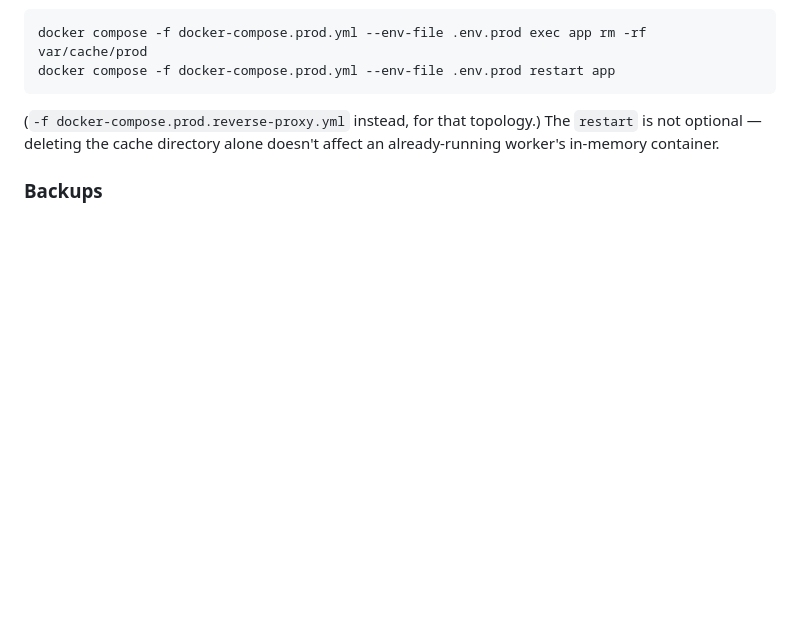
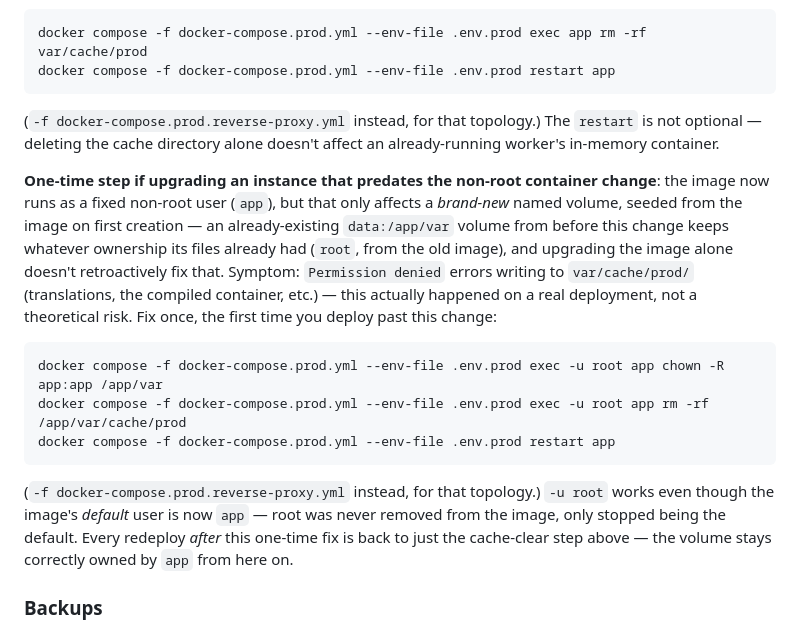
Before and after one commit to aleksejs1/encrypted1on1, a Markdown page: docs/deployment.md, the part around the change. GitHub-like rendering; blank space fills up the shorter version.

Commit message:
Document the one-time volume chown needed when upgrading past non-root
A real production instance hit this directly: chown-ing /app/var in
the Dockerfile only affects a brand-new named volume seeded from the
image, not an already-existing one from a pre-non-root deployment,
so var/cache/prod stayed root-owned after upgrading and the app
couldn't write its translation cache (or anything else under
var/cache/prod).

Reproduced for real in a sandbox (a volume pre-populated with
root-owned files against the real non-root image) to confirm both
the failure and that the documented fix - chown -R, clear the cache,
restart - actually resolves it before writing it up.

Co-Authored-By: Claude Sonnet 5 <noreply@anthropic.com>
Claude-Session: https://claude.ai/code/session_018r1XX4V6SLVyXw9JpzBAKf

````diff
--- a/docs/deployment.md
+++ b/docs/deployment.md
@@ -158,6 +158,16 @@ docker compose -f docker-compose.prod.yml --env-file .env.prod restart app
 
 (`-f docker-compose.prod.reverse-proxy.yml` instead, for that topology.) The `restart` is not optional — deleting the cache directory alone doesn't affect an already-running worker's in-memory container.
 
+**One-time step if upgrading an instance that predates the non-root container change**: the image now runs as a fixed non-root user (`app`), but that only affects a *brand-new* named volume, seeded from the image on first creation — an already-existing `data:/app/var` volume from before this change keeps whatever ownership its files already had (`root`, from the old image), and upgrading the image alone doesn't retroactively fix that. Symptom: `Permission denied` errors writing to `var/cache/prod/` (translations, the compiled container, etc.) — this actually happened on a real deployment, not a theoretical risk. Fix once, the first time you deploy past this change:
+
+```
+docker compose -f docker-compose.prod.yml --env-file .env.prod exec -u root app chown -R app:app /app/var
+docker compose -f docker-compose.prod.yml --env-file .env.prod exec -u root app rm -rf /app/var/cache/prod
+docker compose -f docker-compose.prod.yml --env-file .env.prod restart app
+```
+
+(`-f docker-compose.prod.reverse-proxy.yml` instead, for that topology.) `-u root` works even though the image's *default* user is now `app` — root was never removed from the image, only stopped being the default. Every redeploy *after* this one-time fix is back to just the cache-clear step above — the volume stays correctly owned by `app` from here on.
+
 ### Backups
 
 `docker/prod/backup.sh` takes an online, consistent snapshot of the database (via SQLite's own `.backup` command, safe to run while the app is live) and copies it out to `./backups` on the host, pruning anything older than 14 days. Run it via cron, e.g. daily at 3am:
````
Also changed, not shown: CLAUDE.md (+1 -1 lines).
